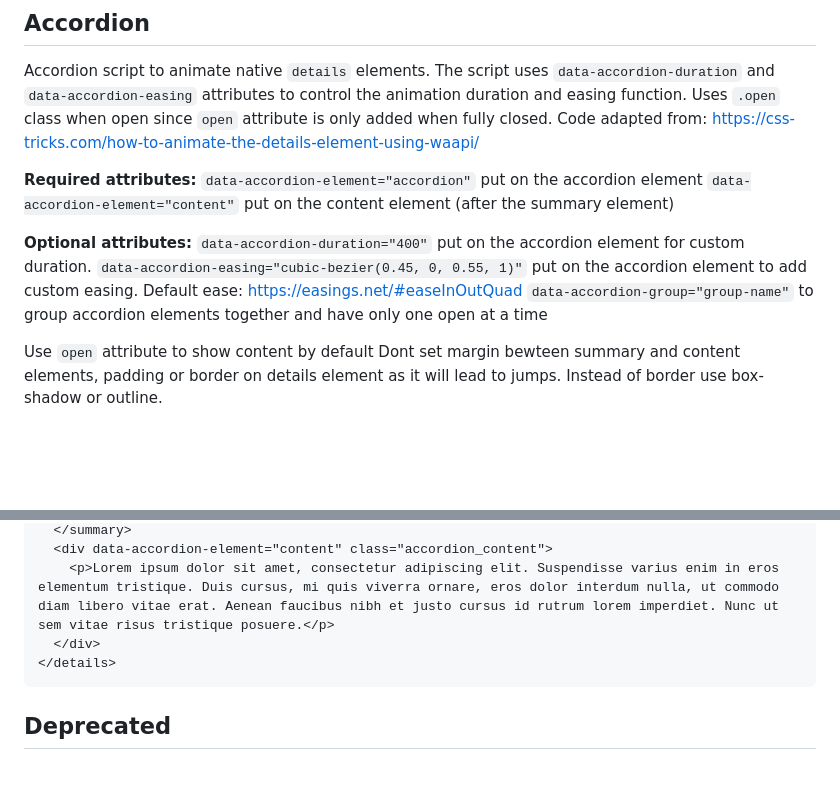
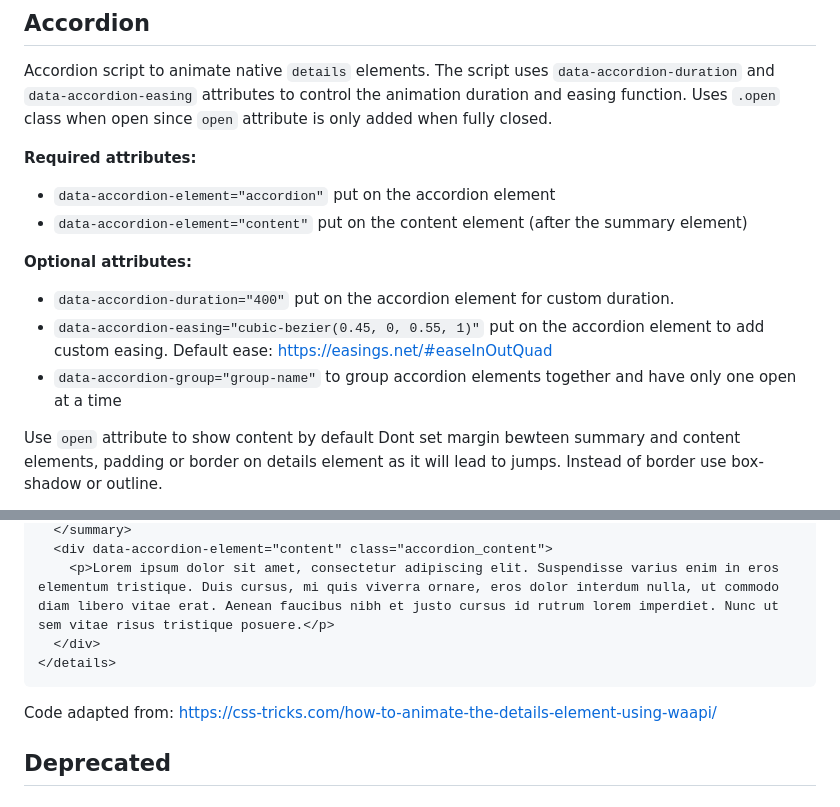
Before and after one commit to jannispaul/webflow-utils, a Markdown page: readme.md, 2 parts joined by grey strips. Rendered like a GitHub page; blank space fills up the shorter version.

````diff
--- a/readme.md
+++ b/readme.md
@@ -144,16 +144,17 @@ This script redirects users (routing) to the appropriate language version of a w
 ## Accordion
 
 Accordion script to animate native `details` elements. The script uses `data-accordion-duration` and `data-accordion-easing` attributes to control the animation duration and easing function. Uses `.open` class when open since `open` attribute is only added when fully closed.
-Code adapted from: https://css-tricks.com/how-to-animate-the-details-element-using-waapi/
 
 **Required attributes:**
-`data-accordion-element="accordion"` put on the accordion element
-`data-accordion-element="content"` put on the content element (after the summary element)
+
+- `data-accordion-element="accordion"` put on the accordion element
+- `data-accordion-element="content"` put on the content element (after the summary element)
 
 **Optional attributes:**
-`data-accordion-duration="400"` put on the accordion element for custom duration.
-`data-accordion-easing="cubic-bezier(0.45, 0, 0.55, 1)"` put on the accordion element to add custom easing. Default ease: https://easings.net/#easeInOutQuad
-`data-accordion-group="group-name"` to group accordion elements together and have only one open at a time
+
+- `data-accordion-duration="400"` put on the accordion element for custom duration.
+- `data-accordion-easing="cubic-bezier(0.45, 0, 0.55, 1)"` put on the accordion element to add custom easing. Default ease: https://easings.net/#easeInOutQuad
+- `data-accordion-group="group-name"` to group accordion elements together and have only one open at a time
 
 Use `open` attribute to show content by default
 Dont set margin bewteen summary and content elements, padding or border on details element as it will lead to jumps. Instead of border use box-shadow or outline.
@@ -183,6 +184,8 @@ Example html:
 </details>
 ```
 
+Code adapted from: https://css-tricks.com/how-to-animate-the-details-element-using-waapi/
+
 ## Deprecated
 
 ## Low Power Mode Video
````
